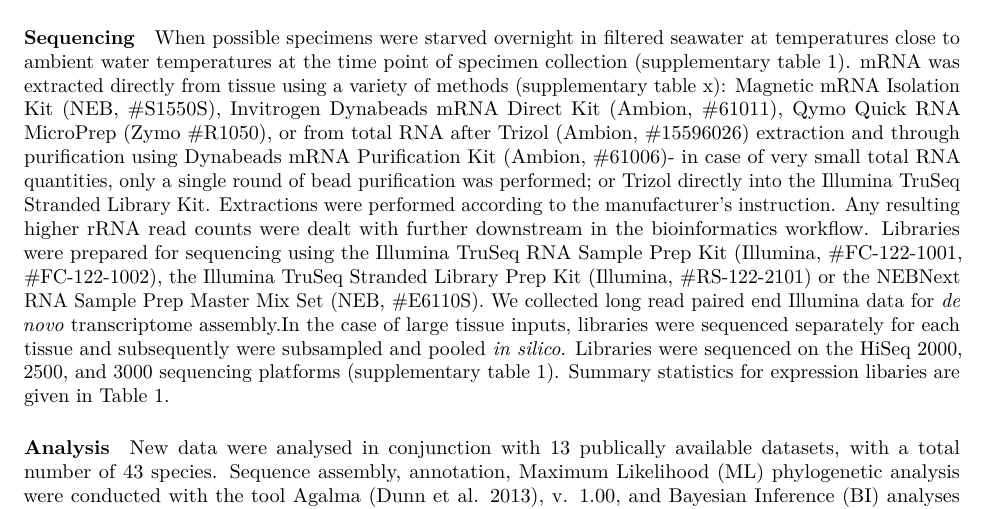
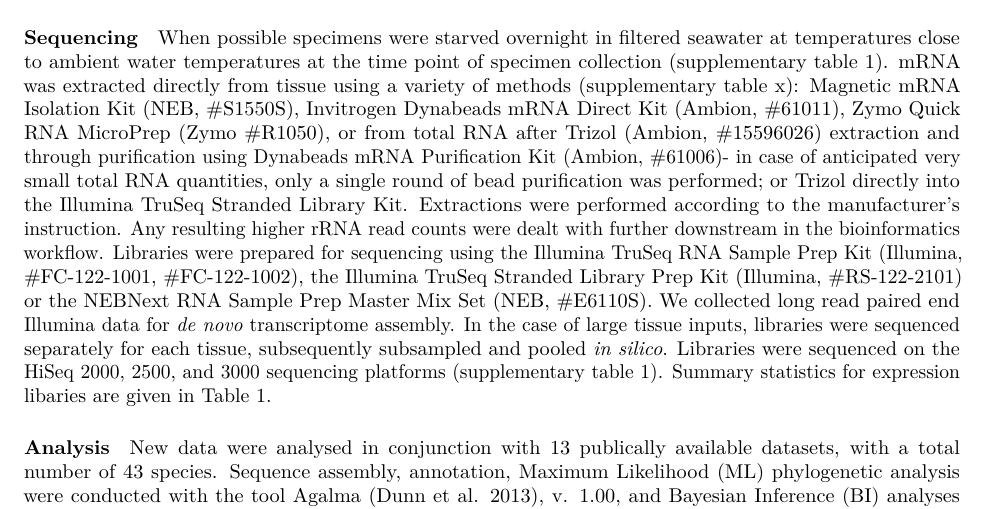
Before and after one commit to caseywdunn/siphonophore_phylogeny_2017, an R Markdown document (manuscript.rmd): part of page 2 of 9, cut so that both start at the same text. Rendered offline with R 4.5, knitr and Pandoc, then LaTeX, with nearby package versions; some code elsewhere in the file could not run offline.

Commit message:
minor changes methods

```diff
--- a/manuscript.rmd
+++ b/manuscript.rmd
@@ -208,7 +208,7 @@ Collection data on all examined specimens, a description of the tissue that was
 
 #### Sequencing
 
-When possible specimens were starved overnight in filtered seawater at temperatures close to ambient water temperatures at the time point of specimen collection (supplementary table 1). mRNA was extracted directly from tissue using a variety of methods (supplementary table x): Magnetic mRNA Isolation Kit (NEB, #S1550S), Invitrogen Dynabeads mRNA Direct Kit (Ambion, #61011), Qymo Quick RNA MicroPrep (Zymo #R1050), or from total RNA after Trizol (Ambion, #15596026) extraction and through purification using Dynabeads mRNA Purification Kit (Ambion, #61006)-  in case of very small total RNA quantities, only a single round of bead purification was performed; or Trizol directly into the Illumina TruSeq Stranded Library Kit. Extractions were performed according to the manufacturer's instruction.  Any resulting higher rRNA read counts were dealt with further downstream in the bioinformatics workflow. Libraries were prepared for sequencing using the Illumina TruSeq RNA Sample Prep Kit (Illumina, #FC-122-1001, #FC-122-1002), the Illumina TruSeq Stranded Library Prep Kit (Illumina, #RS-122-2101) or the NEBNext RNA Sample Prep Master Mix Set (NEB, #E6110S). We collected long read paired end Illumina data for *de novo* transcriptome assembly.In the case of large tissue inputs, libraries were sequenced separately for each tissue and subsequently were subsampled and pooled *in silico*. Libraries were sequenced on the HiSeq 2000, 2500, and 3000 sequencing platforms (supplementary table 1). Summary statistics for expression libaries are given in Table 1.
+When possible specimens were starved overnight in filtered seawater at temperatures close to ambient water temperatures at the time point of specimen collection (supplementary table 1). mRNA was extracted directly from tissue using a variety of methods (supplementary table x): Magnetic mRNA Isolation Kit (NEB, #S1550S), Invitrogen Dynabeads mRNA Direct Kit (Ambion, #61011), Zymo Quick RNA MicroPrep (Zymo #R1050), or from total RNA after Trizol (Ambion, #15596026) extraction and through purification using Dynabeads mRNA Purification Kit (Ambion, #61006)-  in case of anticipated very small total RNA quantities, only a single round of bead purification was performed; or Trizol directly into the Illumina TruSeq Stranded Library Kit. Extractions were performed according to the manufacturer's instruction.  Any resulting higher rRNA read counts were dealt with further downstream in the bioinformatics workflow. Libraries were prepared for sequencing using the Illumina TruSeq RNA Sample Prep Kit (Illumina, #FC-122-1001, #FC-122-1002), the Illumina TruSeq Stranded Library Prep Kit (Illumina, #RS-122-2101) or the NEBNext RNA Sample Prep Master Mix Set (NEB, #E6110S). We collected long read paired end Illumina data for *de novo* transcriptome assembly. In the case of large tissue inputs, libraries were sequenced separately for each tissue, subsequently subsampled and pooled *in silico*. Libraries were sequenced on the HiSeq 2000, 2500, and 3000 sequencing platforms (supplementary table 1). Summary statistics for expression libaries are given in Table 1.
 
 
 #### Analysis
```
